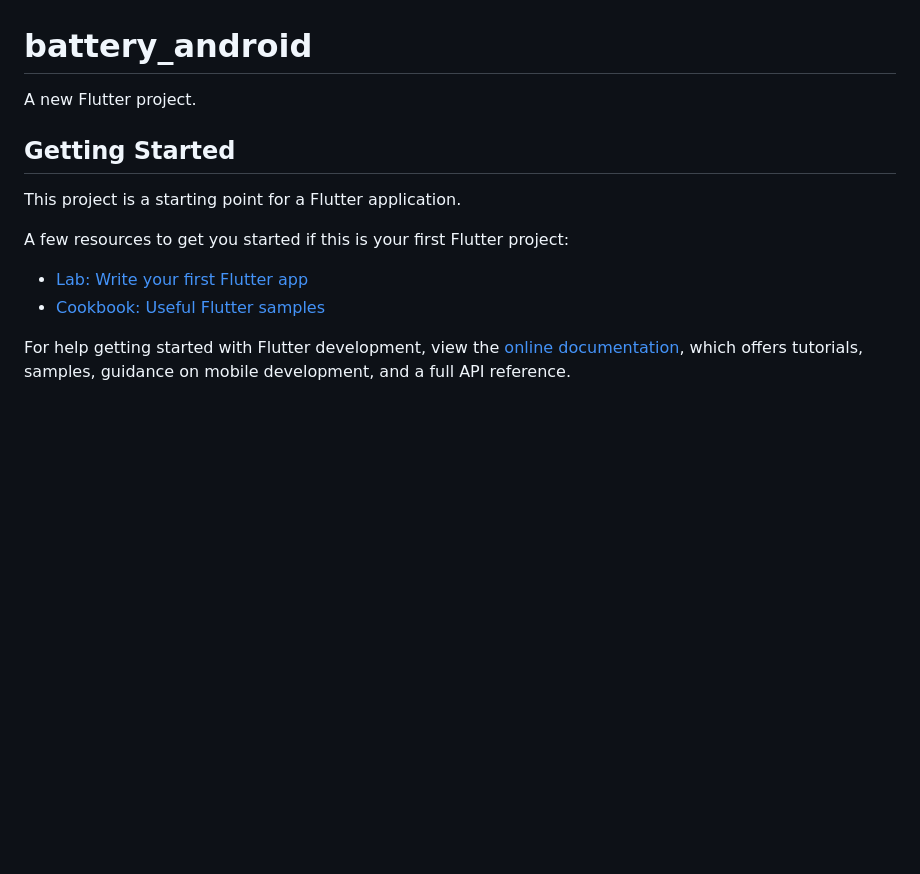
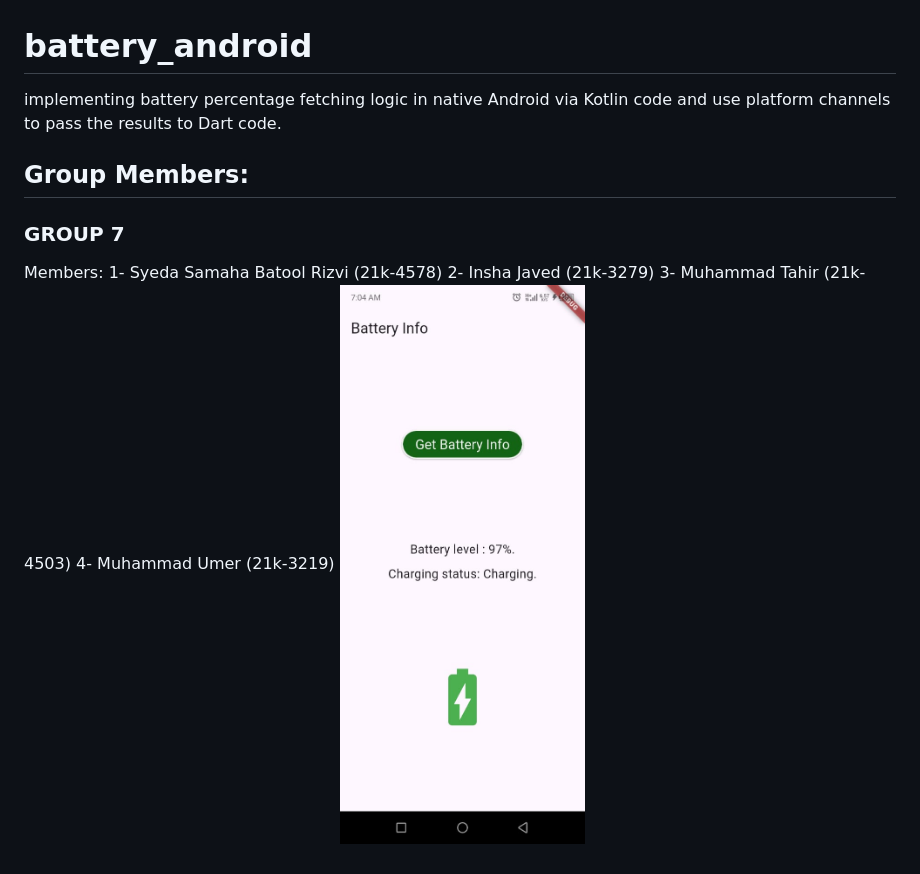
Before and after one commit to samaha-rizvi-4578/Classwork9_Platform_Channels_for_platform_specific_code, a Markdown page: README.md, the part around the change. Rendered like a GitHub page; pictures changed too: WhatsApp Image 2025-04-25 at 7.04.42 AM.jpeg (added); blank space fills up the shorter version.

```diff
--- a/README.md
+++ b/README.md
@@ -1,16 +1,10 @@
 # battery_android
-
-A new Flutter project.
-
-## Getting Started
-
-This project is a starting point for a Flutter application.
-
-A few resources to get you started if this is your first Flutter project:
-
-- [Lab: Write your first Flutter app](https://docs.flutter.dev/get-started/codelab)
-- [Cookbook: Useful Flutter samples](https://docs.flutter.dev/cookbook)
-
-For help getting started with Flutter development, view the
-[online documentation](https://docs.flutter.dev/), which offers tutorials,
-samples, guidance on mobile development, and a full API reference.
+implementing battery percentage fetching logic in native Android via Kotlin code and use platform channels to pass the results to Dart code.
+## Group Members:
+### GROUP 7
+Members:
+1- Syeda Samaha Batool Rizvi (21k-4578)
+2- Insha Javed (21k-3279)
+3- Muhammad Tahir (21k-4503)
+4- Muhammad Umer (21k-3219)
+![alt text](<WhatsApp Image 2025-04-25 at 7.04.42 AM.jpeg>)
```
